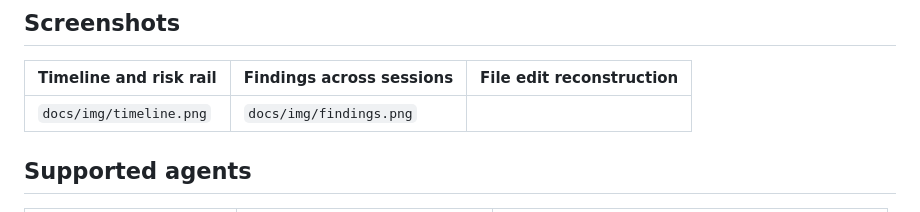
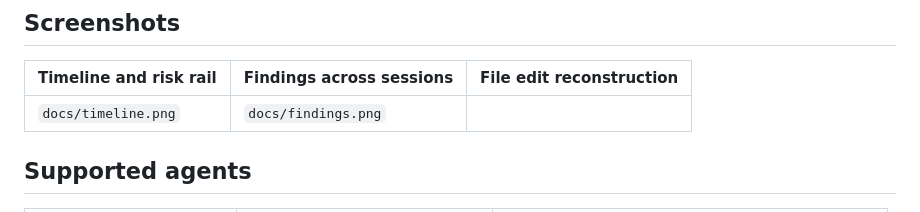
Before and after one commit to Shorton88/coding-agent-forensics, a Markdown page: README.md, the part around the change. Drawn GitHub-style.

Commit message:
Fix image paths in README.md

```diff
--- a/README.md
+++ b/README.md
@@ -30,7 +30,7 @@ Or download the single file from Releases and open it. That is the whole install
 <!-- Replace with real captures before publishing. -->
 | Timeline and risk rail | Findings across sessions | File edit reconstruction |
 | --- | --- | --- |
-| `docs/img/timeline.png` | `docs/img/findings.png` |
+| `docs/timeline.png` | `docs/findings.png` |
 
 ## Supported agents
 
```
